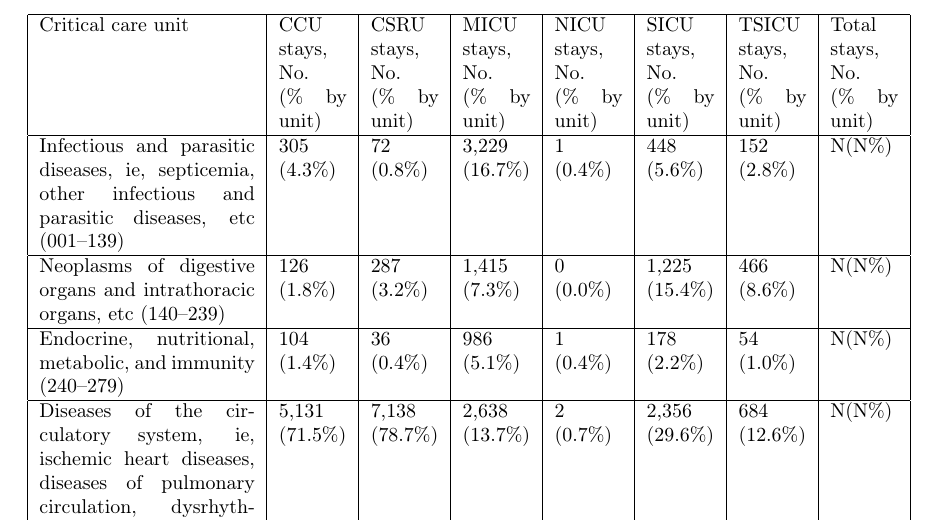
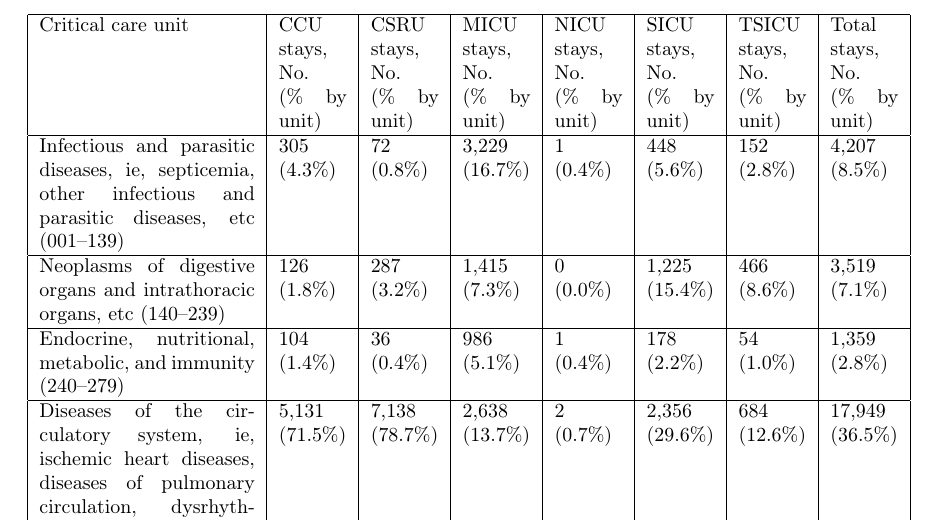
Before and after one commit to MIT-LCP/mimic-iii-paper, a LaTeX paper (main.tex): part of page 11 of 11, cut so that both start at the same text. Compiled offline with pdfLaTeX.

Commit message:
Update on Overleaf.

```diff
--- a/main.tex
+++ b/main.tex
@@ -458,15 +458,15 @@ The authors declare no competing financial interests.
     Total stays, No. (\% by unit) \\
     \hline
     Infectious and parasitic diseases, ie, septicemia, other infectious and parasitic diseases, etc (001–139)
-    & 305 (4.3\%) & 72 (0.8\%) & 3,229 (16.7\%) & 1 (0.4\%) & 448 (5.6\%) & 152 (2.8\%) & N(N\%) \\
+    & 305 (4.3\%) & 72 (0.8\%) & 3,229 (16.7\%) & 1 (0.4\%) & 448 (5.6\%) & 152 (2.8\%) & 4,207 (8.5\%) \\
     \hline
     Neoplasms of digestive organs and intrathoracic organs, etc (140–239)
-    & 126 (1.8\%) & 287 (3.2\%) & 1,415 (7.3\%) & 0 (0.0\%) & 1,225 (15.4\%) & 466 (8.6\%) & N(N\%) \\
+    & 126 (1.8\%) & 287 (3.2\%) & 1,415 (7.3\%) & 0 (0.0\%) & 1,225 (15.4\%) & 466 (8.6\%) & 3,519 (7.1\%) \\
     \hline
     Endocrine, nutritional, metabolic, and immunity (240–279)
-    & 104 (1.4\%) & 36 (0.4\%) & 986 (5.1\%) & 1 (0.4\%) & 178 (2.2\%) & 54 (1.0\%) & N(N\%) \\
+    & 104 (1.4\%) & 36 (0.4\%) & 986 (5.1\%) & 1 (0.4\%) & 178 (2.2\%) & 54 (1.0\%) & 1,359 (2.8\%) \\
     \hline
     Diseases of the circulatory system, ie, ischemic heart diseases, diseases of pulmonary circulation, dysrhythmias, heart failure, cerebrovascular diseases, etc. (390–459)
-    & 5,131 (71.5\%) & 7,138 (78.7\%) & 2,638 (13.7\%) & 2 (0.7\%) & 2,356 (29.6\%) & 684 (12.6\%) & N(N\%) \\
+    & 5,131 (71.5\%) & 7,138 (78.7\%) & 2,638 (13.7\%) & 2 (0.7\%) & 2,356 (29.6\%) & 684 (12.6\%) & 17,949 (36.5\%) \\
     \hline
     Pulmonary diseases, ie, pneumonia and influenza, chronic obstructive pulmonary disease, etc. (460–519)
```
Also changed, not shown: main.tex (14 more changed lines).
